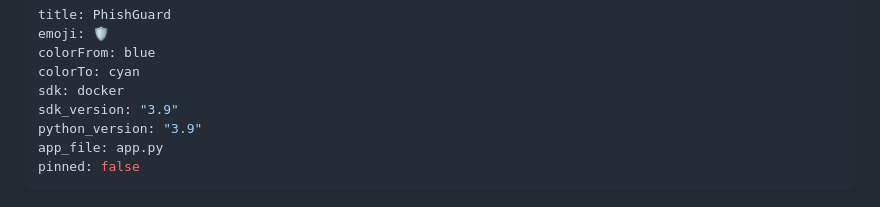
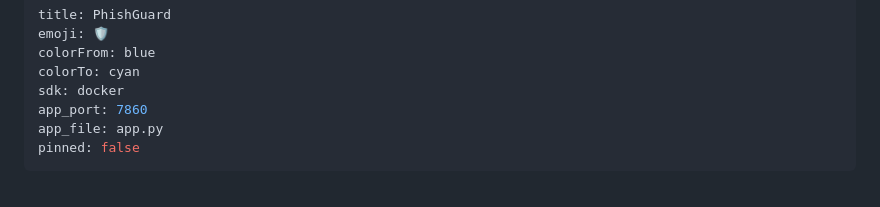
Before and after one commit to SachinSigdel/phishing-detector, a Markdown page: readme.md, the part around the change. Rendered like a GitHub page.

Commit message:
Fix Hugging Face Space config

```diff
--- a/readme.md
+++ b/readme.md
@@ -4,8 +4,7 @@ emoji: 🛡
 colorFrom: blue
 colorTo: cyan
 sdk: docker
-sdk_version: "3.9"
-python_version: "3.9"
+app_port: 7860
 app_file: app.py
 pinned: false
 ---
```
